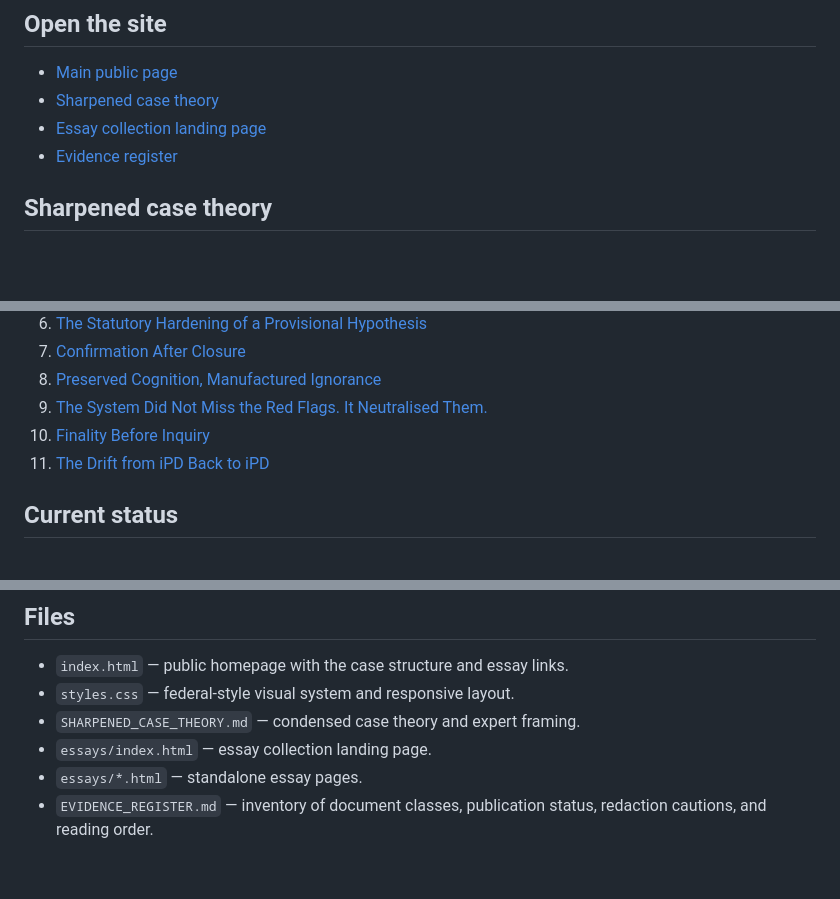
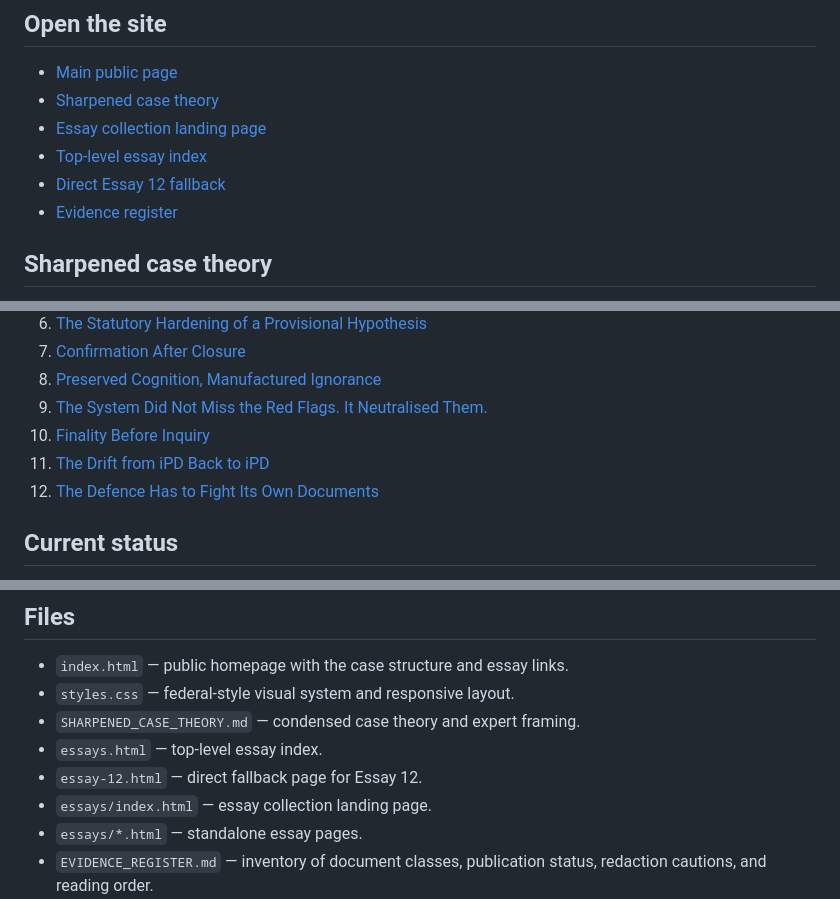
Before and after one commit to TitanicParker/case-reader, a Markdown page: README.md, 3 parts joined by grey strips. GitHub-like rendering; blank space fills up the shorter version.

Commit message:
Add Essay 12 to README

```diff
--- a/README.md
+++ b/README.md
@@ -15,6 +15,8 @@ The site is organized around a sequence-based rule:
 - [Main public page](index.html)
 - [Sharpened case theory](SHARPENED_CASE_THEORY.md)
 - [Essay collection landing page](essays/index.html)
+- [Top-level essay index](essays.html)
+- [Direct Essay 12 fallback](essay-12.html)
 - [Evidence register](EVIDENCE_REGISTER.md)
 
 ## Sharpened case theory
@@ -40,6 +42,7 @@ Read the full theory here: [SHARPENED_CASE_THEORY.md](SHARPENED_CASE_THEORY.md)
 9. [The System Did Not Miss the Red Flags. It Neutralised Them.](essays/system-neutralised-red-flags.html)
 10. [Finality Before Inquiry](essays/finality-before-inquiry.html)
 11. [The Drift from iPD Back to iPD](essays/drift-from-ipd-back-to-ipd.html)
+12. [The Defence Has to Fight Its Own Documents](essays/defence-has-to-fight-its-own-documents.html)
 
 ## Current status
 
@@ -56,6 +59,8 @@ The visual system uses a restrained U.S. civic/government style: clear hierarchy
 - `index.html` — public homepage with the case structure and essay links.
 - `styles.css` — federal-style visual system and responsive layout.
 - `SHARPENED_CASE_THEORY.md` — condensed case theory and expert framing.
+- `essays.html` — top-level essay index.
+- `essay-12.html` — direct fallback page for Essay 12.
 - `essays/index.html` — essay collection landing page.
 - `essays/*.html` — standalone essay pages.
 - `EVIDENCE_REGISTER.md` — inventory of document classes, publication status, redaction cautions, and reading order.
```
